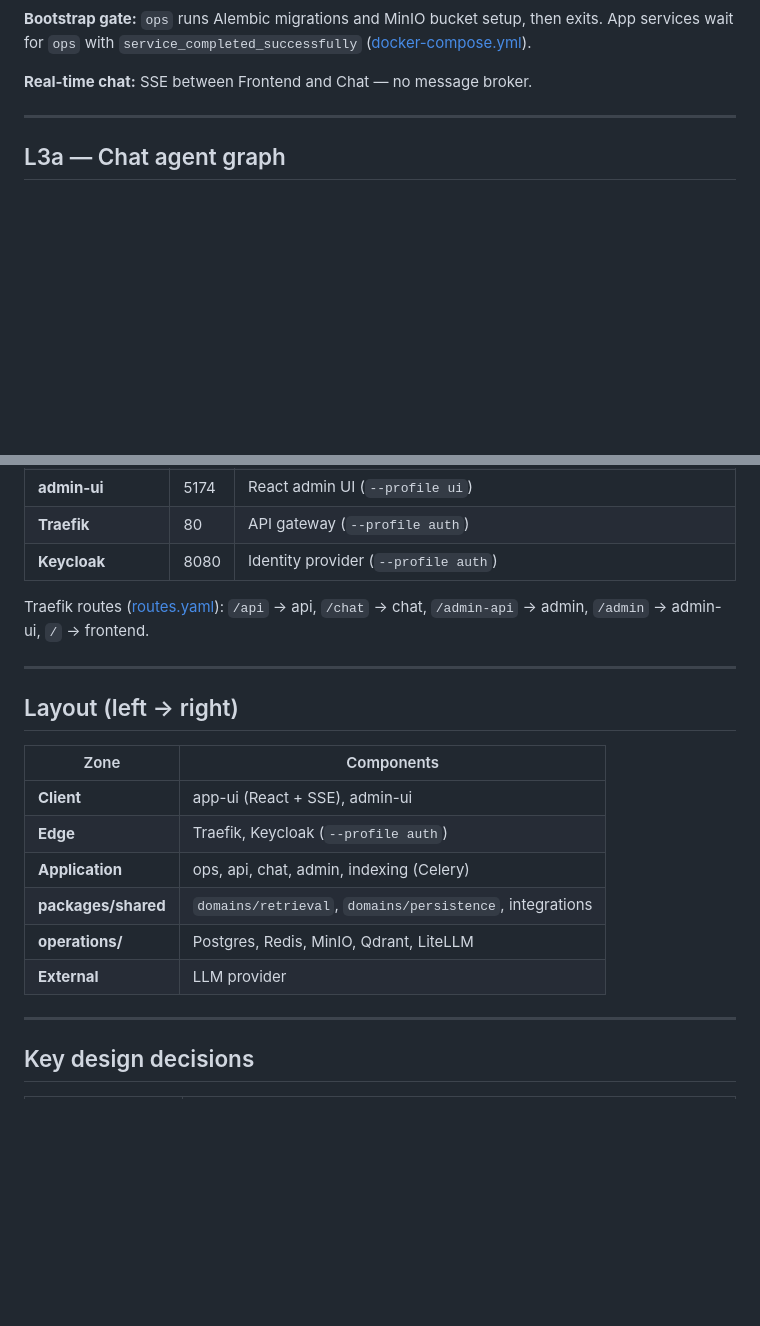
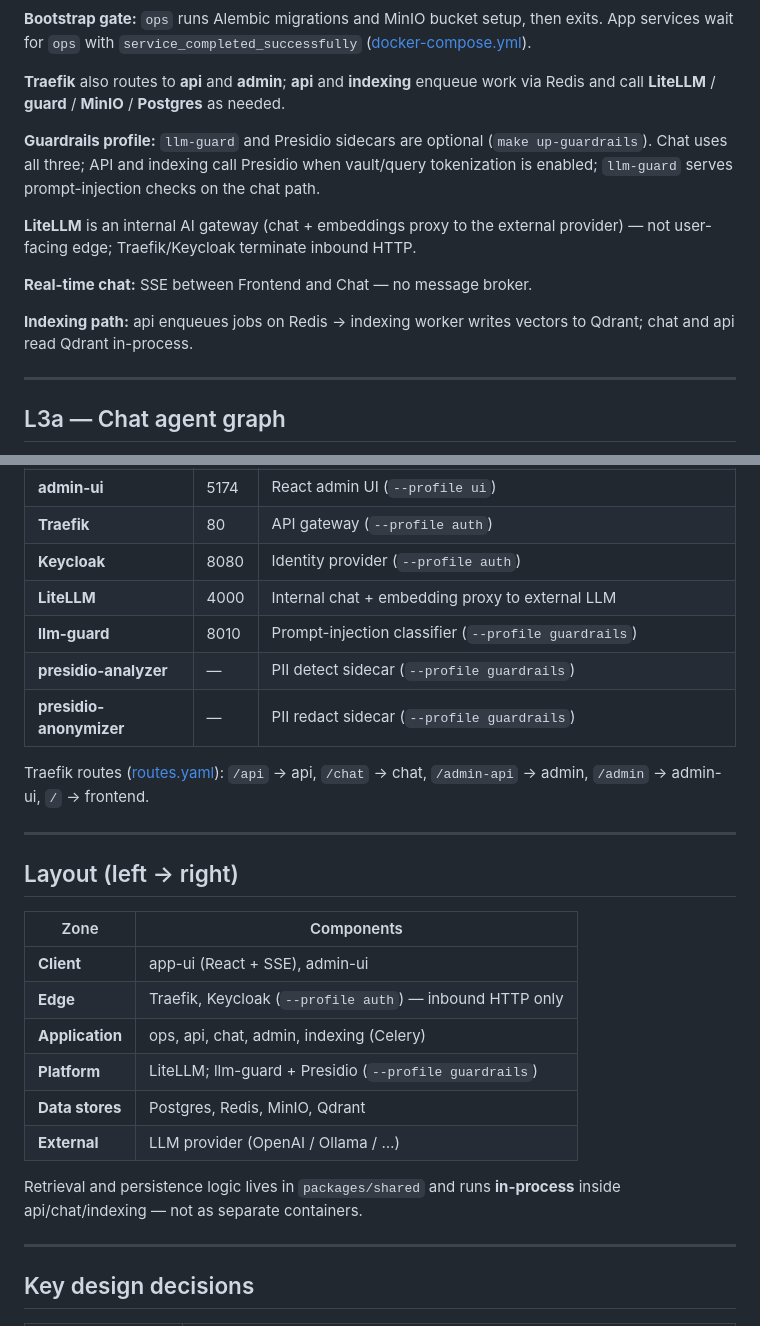
Before and after one commit to krlybnd/squint-genai, a Markdown page: docs/architecture.md, 2 parts joined by grey strips. GitHub-like rendering; blank space fills up the shorter version.

```diff
--- a/docs/architecture.md
+++ b/docs/architecture.md
@@ -99,7 +75,15 @@ flowchart TB
 
 **Bootstrap gate:** `ops` runs Alembic migrations and MinIO bucket setup, then exits. App services wait for `ops` with `service_completed_successfully` ([docker-compose.yml](../docker-compose.yml)).
 
+**Traefik** also routes to **api** and **admin**; **api** and **indexing** enqueue work via Redis and call **LiteLLM** / **guard** / **MinIO** / **Postgres** as needed.
+
+**Guardrails profile:** `llm-guard` and Presidio sidecars are optional (`make up-guardrails`). Chat uses all three; API and indexing call Presidio when vault/query tokenization is enabled; `llm-guard` serves prompt-injection checks on the chat path.
+
+**LiteLLM** is an internal AI gateway (chat + embeddings proxy to the external provider) — not user-facing edge; Traefik/Keycloak terminate inbound HTTP.
+
 **Real-time chat:** SSE between Frontend and Chat — no message broker.
+
+**Indexing path:** api enqueues jobs on Redis → indexing worker writes vectors to Qdrant; chat and api read Qdrant in-process.
 
 ---
 
@@ -171,6 +155,10 @@ sequenceDiagram
 | **admin-ui** | 5174 | React admin UI (`--profile ui`) |
 | **Traefik** | 80 | API gateway (`--profile auth`) |
 | **Keycloak** | 8080 | Identity provider (`--profile auth`) |
+| **LiteLLM** | 4000 | Internal chat + embedding proxy to external LLM |
+| **llm-guard** | 8010 | Prompt-injection classifier (`--profile guardrails`) |
+| **presidio-analyzer** | — | PII detect sidecar (`--profile guardrails`) |
+| **presidio-anonymizer** | — | PII redact sidecar (`--profile guardrails`) |
 
 Traefik routes ([routes.yaml](../operations/traefik/dynamic/routes.yaml)): `/api` → api, `/chat` → chat, `/admin-api` → admin, `/admin` → admin-ui, `/` → frontend.
 
@@ -181,11 +169,13 @@ Traefik routes ([routes.yaml](../operations/traefik/dynamic/routes.yaml)): `/api
 | Zone | Components |
 |------|------------|
 | **Client** | app-ui (React + SSE), admin-ui |
-| **Edge** | Traefik, Keycloak (`--profile auth`) |
+| **Edge** | Traefik, Keycloak (`--profile auth`) — inbound HTTP only |
 | **Application** | ops, api, chat, admin, indexing (Celery) |
-| **packages/shared** | `domains/retrieval`, `domains/persistence`, integrations |
-| **operations/** | Postgres, Redis, MinIO, Qdrant, LiteLLM |
-| **External** | LLM provider |
+| **Platform** | LiteLLM; llm-guard + Presidio (`--profile guardrails`) |
+| **Data stores** | Postgres, Redis, MinIO, Qdrant |
+| **External** | LLM provider (OpenAI / Ollama / …) |
+
+Retrieval and persistence logic lives in `packages/shared` and runs **in-process** inside api/chat/indexing — not as separate containers.
 
 ---
 
```
Also changed, not shown: other parts of docs/architecture.md (+14 -38 lines), README.md (+17 -27 lines).
